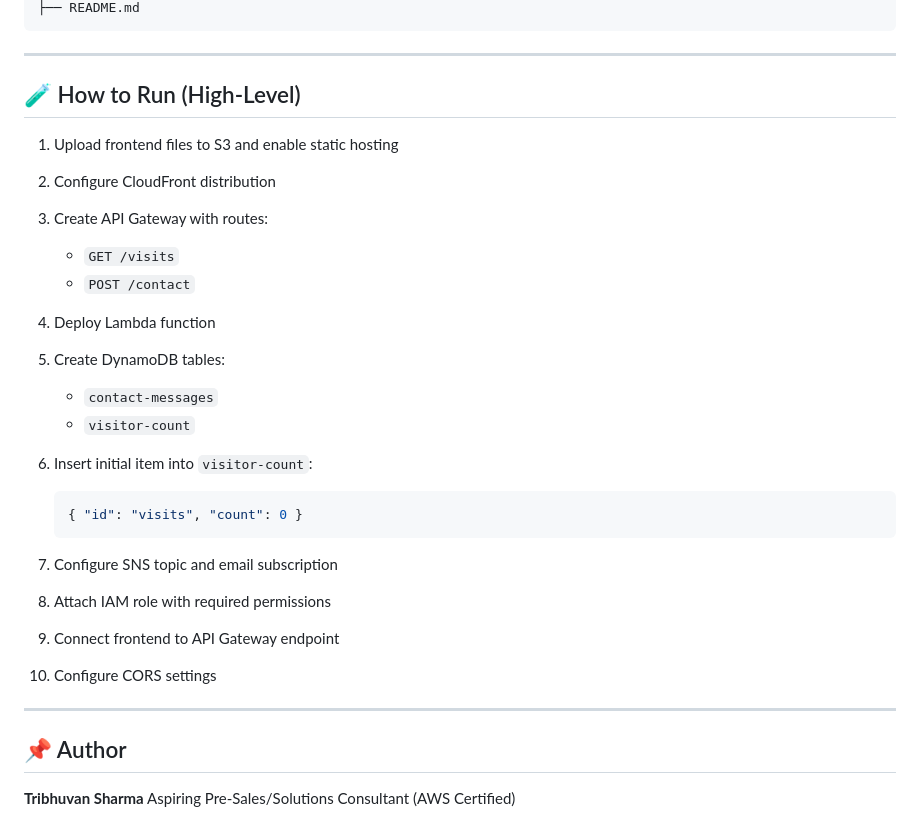
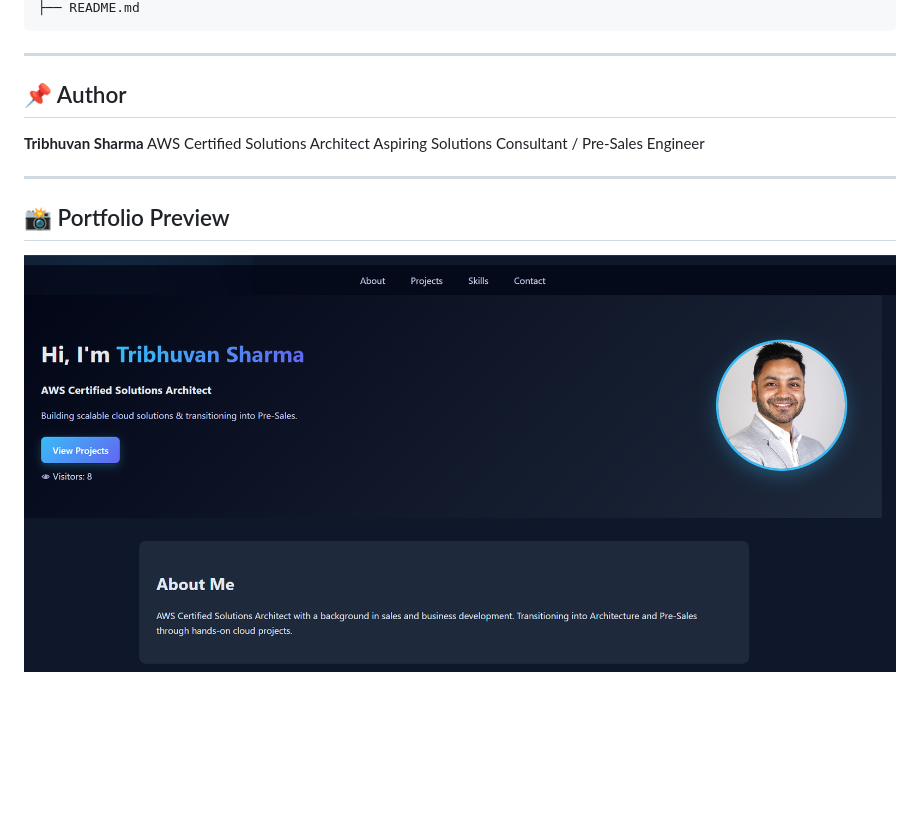
Before and after one commit to Tribhu126/aws-serverless-portfolio, a Markdown page: README.md, the part around one of its changes. Drawn GitHub-style; blank space fills up the shorter version.

````diff
--- a/README.md
+++ b/README.md
@@ -134,34 +126,16 @@ aws-serverless-portfolio/
 ├── README.md
 ```
-
----
-
-## 🧪 How to Run (High-Level)
-
-1. Upload frontend files to S3 and enable static hosting
-2. Configure CloudFront distribution
-3. Create API Gateway with routes:
-
-   * `GET /visits`
-   * `POST /contact`
-4. Deploy Lambda function
-5. Create DynamoDB tables:
-
-   * `contact-messages`
-   * `visitor-count`
-6. Insert initial item into `visitor-count`:
-
-   ```json
-   { "id": "visits", "count": 0 }
-   ```
-7. Configure SNS topic and email subscription
-8. Attach IAM role with required permissions
-9. Connect frontend to API Gateway endpoint
-10. Configure CORS settings
 
 ---
 
 ## 📌 Author
 
 **Tribhuvan Sharma**
-Aspiring Pre-Sales/Solutions Consultant (AWS Certified)
+AWS Certified Solutions Architect
+Aspiring Solutions Consultant / Pre-Sales Engineer
+
+---
+
+## 📸 Portfolio Preview
+
+![Portfolio Website Screenshot](Portfolio_Website_Screenshot.png)
````
Also changed, not shown: other parts of README.md (+45 -53 lines).
